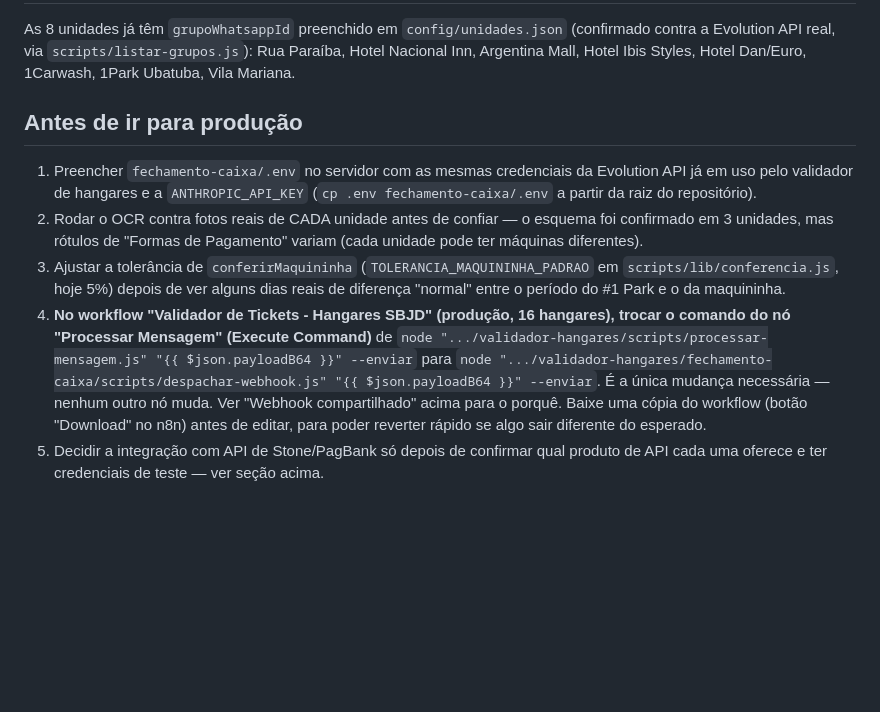
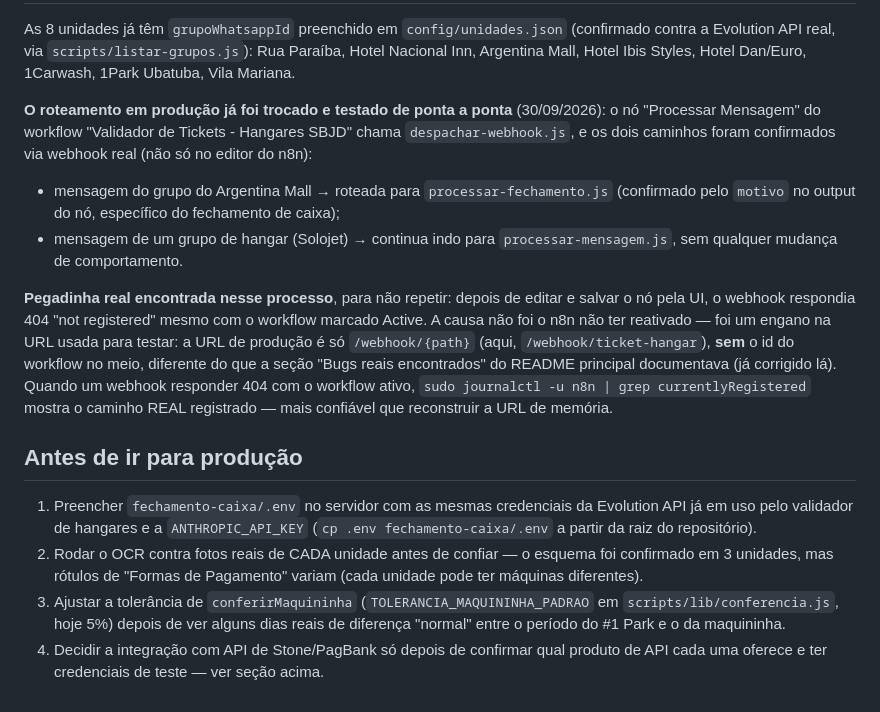
Before and after one commit to roblumathias1979/validador-hangares, a Markdown page: fechamento-caixa/README.md, the part around one of its changes. GitHub-like rendering; blank space fills up the shorter version.

```diff
--- a/fechamento-caixa/README.md
+++ b/fechamento-caixa/README.md
@@ -194,6 +194,27 @@ As 8 unidades já têm `grupoWhatsappId` preenchido em `config/unidades.json`
 (confirmado contra a Evolution API real, via `scripts/listar-grupos.js`):
 Rua Paraíba, Hotel Nacional Inn, Argentina Mall, Hotel Ibis Styles, Hotel
 Dan/Euro, 1Carwash, 1Park Ubatuba, Vila Mariana.
+
+**O roteamento em produção já foi trocado e testado de ponta a ponta**
+(30/09/2026): o nó "Processar Mensagem" do workflow "Validador de Tickets -
+Hangares SBJD" chama `despachar-webhook.js`, e os dois caminhos foram
+confirmados via webhook real (não só no editor do n8n):
+- mensagem do grupo do Argentina Mall → roteada para
+  `processar-fechamento.js` (confirmado pelo `motivo` no output do nó,
+  específico do fechamento de caixa);
+- mensagem de um grupo de hangar (Solojet) → continua indo para
+  `processar-mensagem.js`, sem qualquer mudança de comportamento.
+
+**Pegadinha real encontrada nesse processo**, para não repetir: depois de
+editar e salvar o nó pela UI, o webhook respondia 404 "not registered"
+mesmo com o workflow marcado Active. A causa não foi o n8n não ter
+reativado — foi um engano na URL usada para testar: a URL de produção é só
+`/webhook/{path}` (aqui, `/webhook/ticket-hangar`), **sem** o id do workflow
+no meio, diferente do que a seção "Bugs reais encontrados" do README
+principal documentava (já corrigido lá). Quando um webhook responder 404
+com o workflow ativo, `sudo journalctl -u n8n | grep currentlyRegistered`
+mostra o caminho REAL registrado — mais confiável que reconstruir a URL de
+memória.
 
 ## Antes de ir para produção
 
@@ -207,16 +228,6 @@ Dan/Euro, 1Carwash, 1Park Ubatuba, Vila Mariana.
 3. Ajustar a tolerância de `conferirMaquininha` (`TOLERANCIA_MAQUININHA_PADRAO`
    em `scripts/lib/conferencia.js`, hoje 5%) depois de ver alguns dias reais
    de diferença "normal" entre o período do #1 Park e o da maquininha.
-4. **No workflow "Validador de Tickets - Hangares SBJD" (produção, 16
-   hangares), trocar o comando do nó "Processar Mensagem" (Execute Command)**
-   de
-   `node ".../validador-hangares/scripts/processar-mensagem.js" "{{ $json.payloadB64 }}" --enviar`
-   para
-   `node ".../validador-hangares/fechamento-caixa/scripts/despachar-webhook.js" "{{ $json.payloadB64 }}" --enviar`.
-   É a única mudança necessária — nenhum outro nó muda. Ver "Webhook
-   compartilhado" acima para o porquê. Baixe uma cópia do workflow (botão
-   "Download" no n8n) antes de editar, para poder reverter rápido se algo
-   sair diferente do esperado.
-5. Decidir a integração com API de Stone/PagBank só depois de confirmar
+4. Decidir a integração com API de Stone/PagBank só depois de confirmar
    qual produto de API cada uma oferece e ter credenciais de teste — ver
    seção acima.
```
Also changed, not shown: other parts of fechamento-caixa/README.md (+1 -1 lines), README.md (+20 -7 lines).
